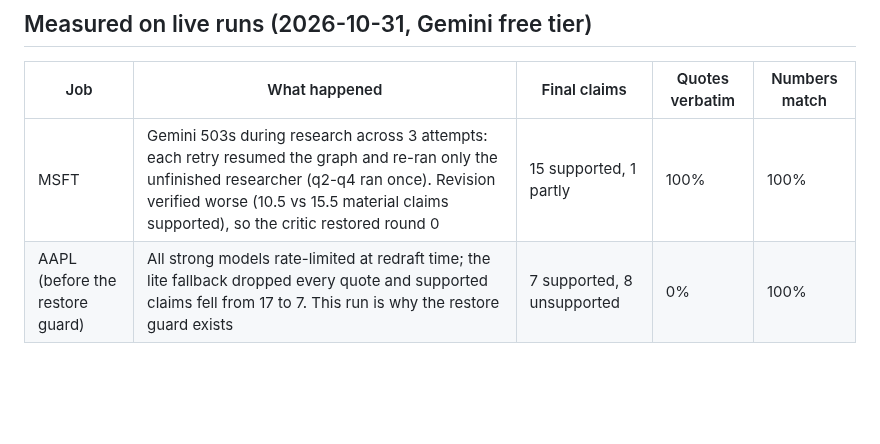
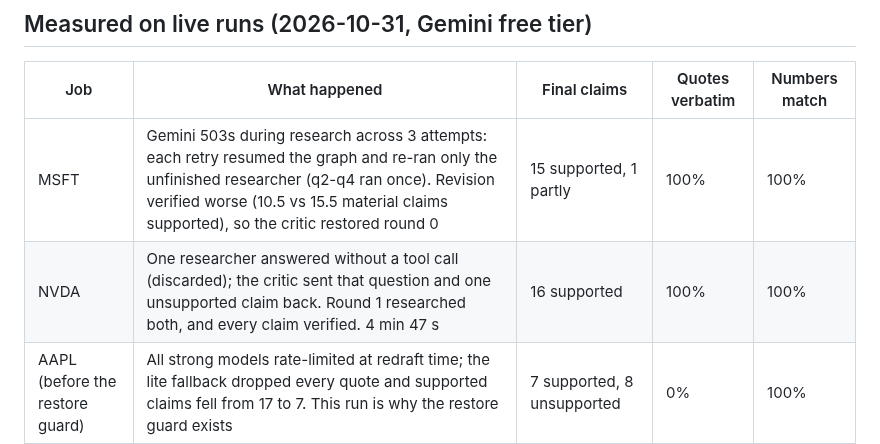
Before and after one commit to asequas/finresearch-ai, a Markdown page: docs/adr/0008-langgraph-research-agent.md, the part around the change. GitHub-like rendering; blank space fills up the shorter version.

```diff
--- a/docs/adr/0008-langgraph-research-agent.md
+++ b/docs/adr/0008-langgraph-research-agent.md
@@ -140,6 +140,7 @@ needed.
 | Job | What happened | Final claims | Quotes verbatim | Numbers match |
 | --- | --- | --- | --- | --- |
 | MSFT | Gemini 503s during research across 3 attempts: each retry resumed the graph and re-ran only the unfinished researcher (q2-q4 ran once). Revision verified worse (10.5 vs 15.5 material claims supported), so the critic restored round 0 | 15 supported, 1 partly | 100% | 100% |
+| NVDA | One researcher answered without a tool call (discarded); the critic sent that question and one unsupported claim back. Round 1 researched both, and every claim verified. 4 min 47 s | 16 supported | 100% | 100% |
 | AAPL (before the restore guard) | All strong models rate-limited at redraft time; the lite fallback dropped every quote and supported claims fell from 17 to 7. This run is why the restore guard exists | 7 supported, 8 unsupported | 0% | 100% |
 
 Two more lessons from these runs became code and tests:
```
Also changed, not shown: README.md (+2 -2 lines), docs/STATUS.md (+1 -0 lines), docs/screenshots/agent-trace.png, 1 other file.
